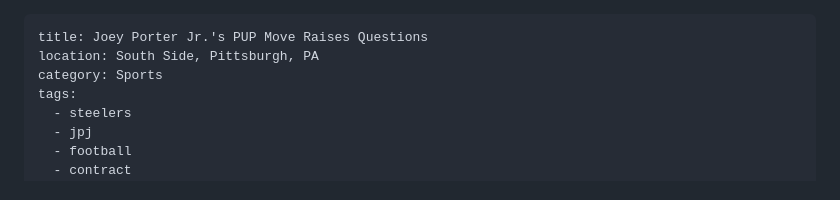
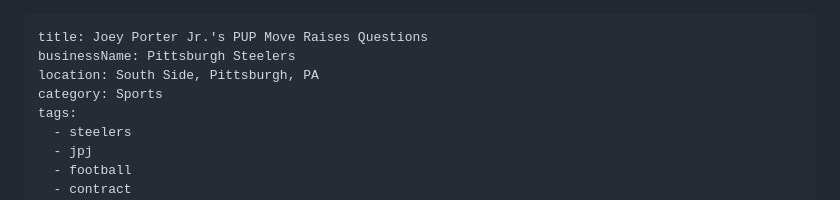
Before and after one commit to thealleghenychronicle-lab/allegheny-chronicle, a Markdown page: content/articles/joey-porter-jr-s-pup-move-raises-questions.md, the part around the change. Drawn GitHub-style.

Commit message:
Update Article “joey-porter-jr-s-pup-move-raises-questions” - Allegheny Chronicle <thealleghenychronicle@gmail.com> via DecapBridge

```diff
--- a/content/articles/joey-porter-jr-s-pup-move-raises-questions.md
+++ b/content/articles/joey-porter-jr-s-pup-move-raises-questions.md
@@ -1,5 +1,6 @@
 ---
 title: Joey Porter Jr.'s PUP Move Raises Questions
+businessName: Pittsburgh Steelers
 location: South Side, Pittsburgh, PA
 category: Sports
 tags:
```
